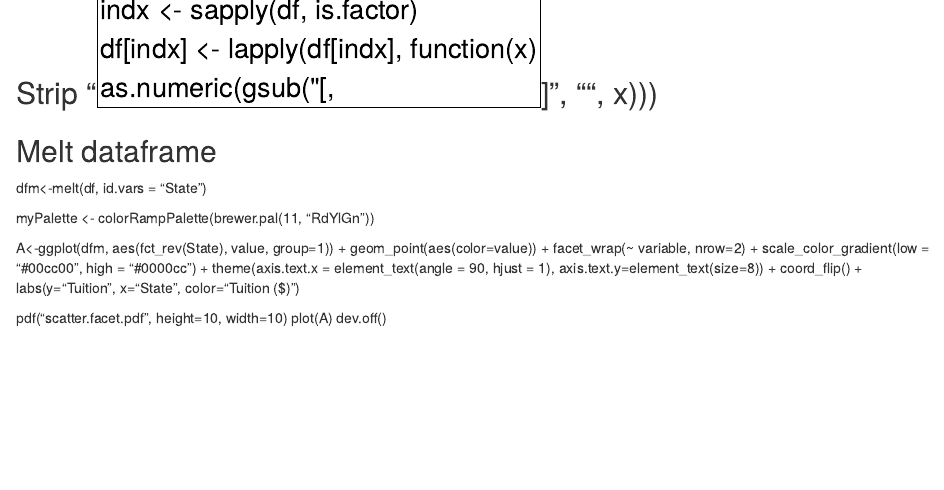
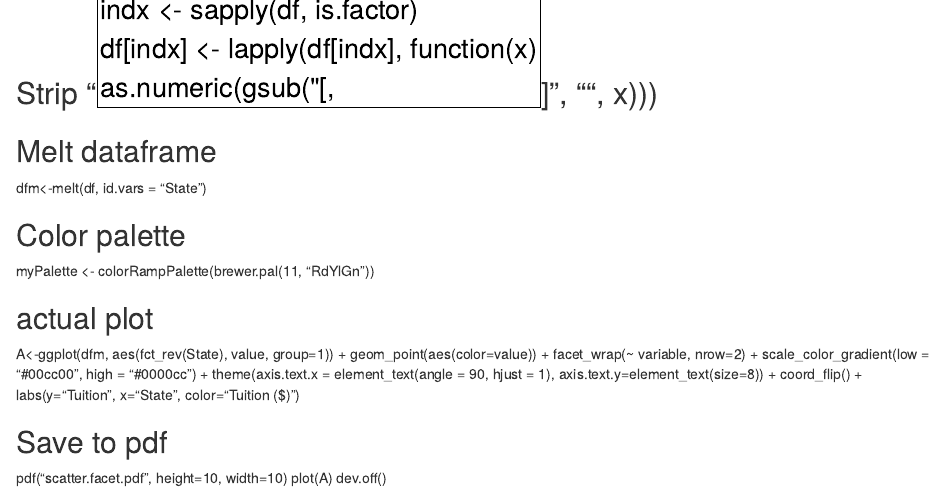
Before and after one commit to favstats/TidyTuesday-1, an R Markdown document (TT.4.3.18/scatter.facet.wrap.Rmd): the page in a window 1100 px wide, from 410 px down. Rendered offline with R 4.5, knitr and Pandoc, with nearby package versions.

Commit message:
Add comments

```diff
--- a/TT.4.3.18/scatter.facet.wrap.Rmd
+++ b/TT.4.3.18/scatter.facet.wrap.Rmd
@@ -21,8 +21,10 @@ df[indx] <- lapply(df[indx], function(x) as.numeric(gsub("[,$]", "", x)))
 ## Melt dataframe
 dfm<-melt(df, id.vars = "State")
 
+## Color palette
 myPalette <- colorRampPalette(brewer.pal(11, "RdYlGn"))
 
+## actual plot
 A<-ggplot(dfm, aes(fct_rev(State), value, group=1)) +
   geom_point(aes(color=value)) +
   facet_wrap(~ variable, nrow=2) +
@@ -31,6 +33,7 @@ A<-ggplot(dfm, aes(fct_rev(State), value, group=1)) +
   coord_flip() +
   labs(y="Tuition", x="State", color="Tuition ($)")
 
+## Save to pdf
 pdf("scatter.facet.pdf", height=10, width=10)
 plot(A)
 dev.off()
```
